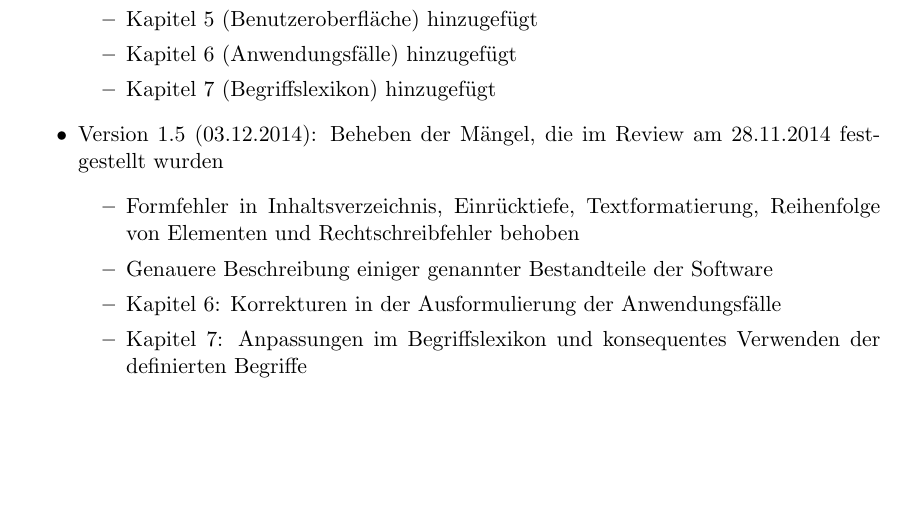
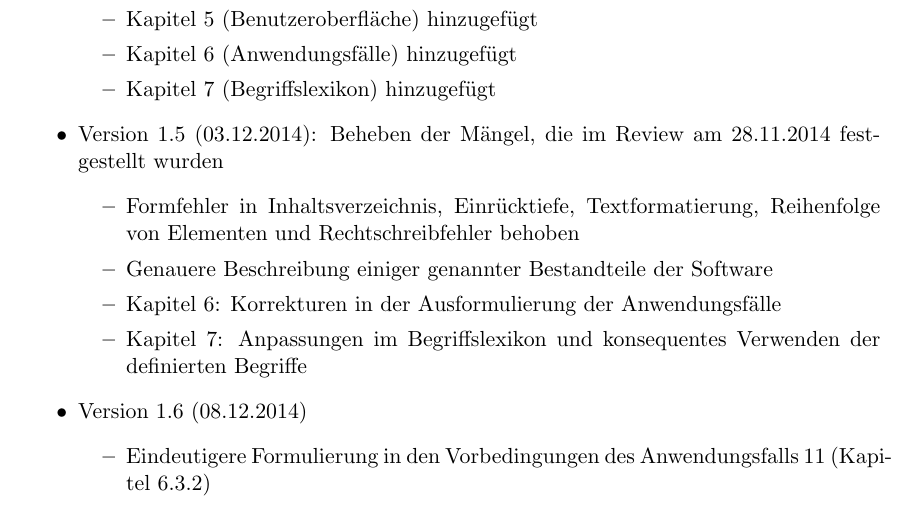
Before and after one commit to jtagscherer/Tourney, a LaTeX document (Documents/Spezifikation.tex): part of page 46 of 46, cut so that both start at the same text, the shorter picture padded with empty space. Compiled offline with pdfLaTeX.

Commit message:
Updated the version history

```diff
--- a/Documents/Spezifikation.tex
+++ b/Documents/Spezifikation.tex
@@ -1454,6 +1454,10 @@ Das Fenster mit den Turniermodulen gibt die Möglichkeit, eine Liste aller erste
 		\item Kapitel 6: Korrekturen in der Ausformulierung der Anwendungsfälle
 		\item Kapitel 7: Anpassungen im Begriffslexikon und konsequentes Verwenden der definierten Begriffe
 	\end{itemize}
+	\item Version 1.6 (08.12.2014)
+	\begin{itemize}
+		\item Eindeutigere Formulierung in den Vorbedingungen des Anwendungsfalls 11 (Kapitel 6.3.2)
+	\end{itemize}
 \end{itemize}
 
 \end{document}
```
